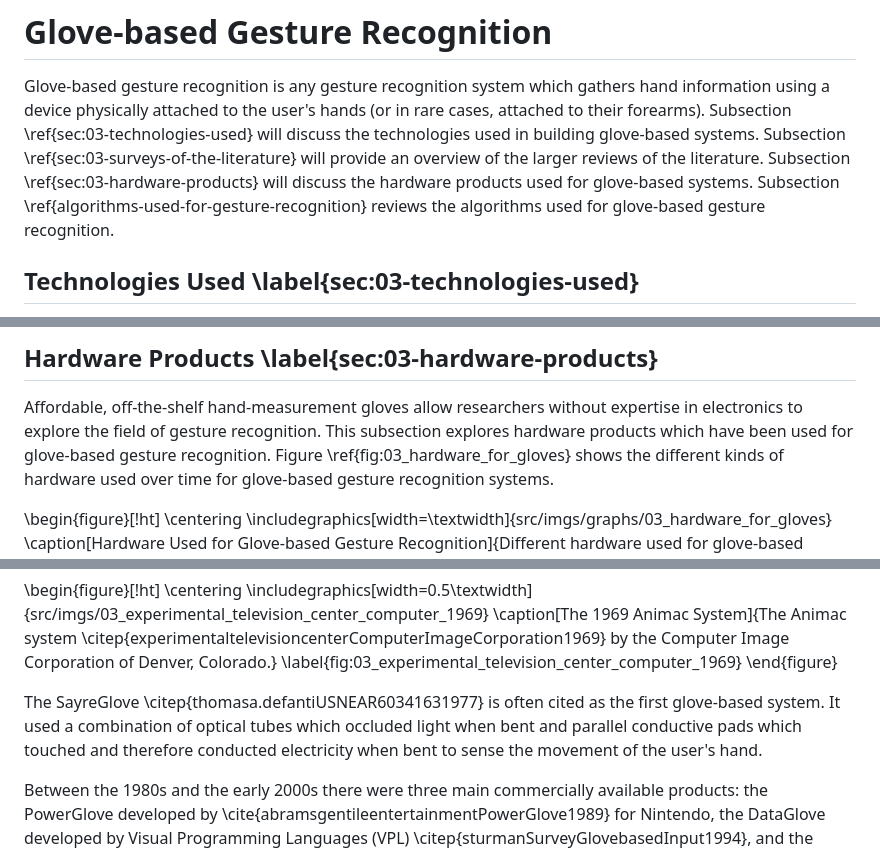
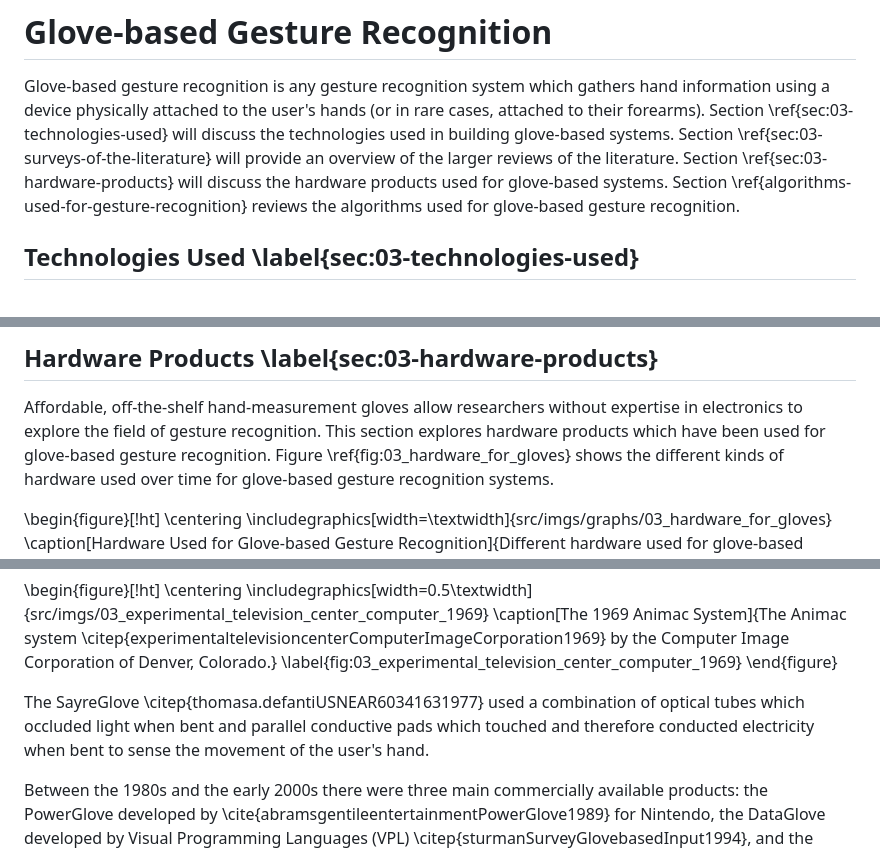
Before and after one commit to beyarkay/masters-thesis, a Markdown page: src/03_lit_review.md, 3 parts joined by grey strips. GitHub-like rendering.

Commit message:
[lit] apply comments from examiners

```diff
--- a/src/03_lit_review.md
+++ b/src/03_lit_review.md
@@ -120,12 +120,12 @@ segments.
 
 Glove-based gesture recognition is any gesture recognition system which gathers
 hand information using a device physically attached to the user's hands (or in
-rare cases, attached to their forearms).  Subsection
+rare cases, attached to their forearms).  Section
 \ref{sec:03-technologies-used} will discuss the technologies used in building
-glove-based systems. Subsection \ref{sec:03-surveys-of-the-literature} will provide an
-overview of the larger reviews of the literature. Subsection
+glove-based systems. Section \ref{sec:03-surveys-of-the-literature} will provide an
+overview of the larger reviews of the literature. Section
 \ref{sec:03-hardware-products} will discuss the hardware products used for
-glove-based systems. Subsection \ref{algorithms-used-for-gesture-recognition}
+glove-based systems. Section \ref{algorithms-used-for-gesture-recognition}
 reviews the algorithms used for glove-based gesture recognition.
 
 ## Technologies Used \label{sec:03-technologies-used}
@@ -348,7 +348,7 @@ however these reviews lack the depth of prior work.
 
 Affordable, off-the-shelf hand-measurement gloves allow researchers without
 expertise in electronics to explore the field of gesture recognition. This
-subsection explores hardware products which have been used for glove-based
+section explores hardware products which have been used for glove-based
 gesture recognition. Figure \ref{fig:03_hardware_for_gloves} shows the
 different kinds of hardware used over time for glove-based gesture recognition
 systems.
@@ -386,10 +386,10 @@ capture.
     \label{fig:03_experimental_television_center_computer_1969}
 \end{figure}
 
-The SayreGlove \citep{thomasa.defantiUSNEAR60341631977} is often cited as the
-first glove-based system. It used a combination of optical tubes which occluded
-light when bent and parallel conductive pads which touched and therefore
-conducted electricity when bent to sense the movement of the user's hand.
+The SayreGlove \citep{thomasa.defantiUSNEAR60341631977} used a combination of
+optical tubes which occluded light when bent and parallel conductive pads which
+touched and therefore conducted electricity when bent to sense the movement of
+the user's hand.
 
 Between the 1980s and the early 2000s there were three main commercially
 available products: the PowerGlove developed by
```
Also changed, not shown: other parts of src/03_lit_review.md (+2 -2 lines).
